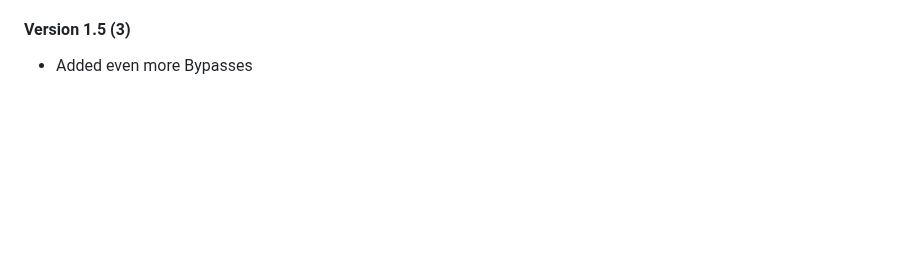
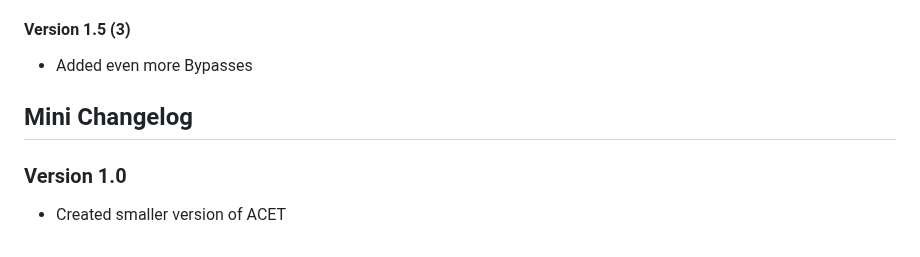
Before and after one commit to BatchDebug/acet, a Markdown page: README.md, the part around the change. Rendered like a GitHub page; blank space fills up the shorter version.

```diff
--- a/README.md
+++ b/README.md
@@ -86,3 +86,7 @@ After pasting the ACET code into the console, you can enter your HTML, CSS, or J
 - Updated license to OGL 2.0
 #### Version 1.5 (3)
 - Added even more Bypasses
+
+## Mini Changelog
+### Version 1.0
+- Created smaller version of ACET
```
